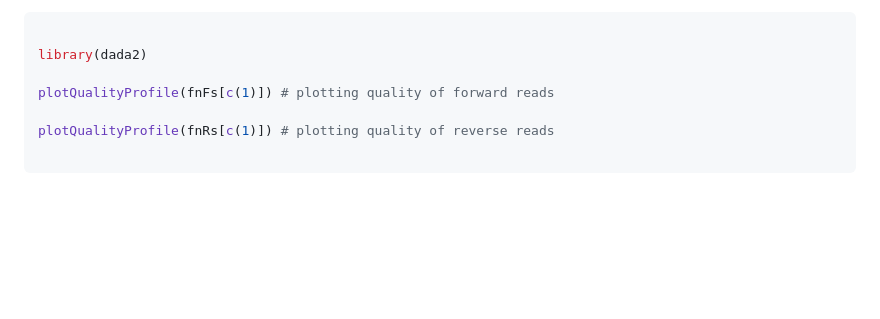
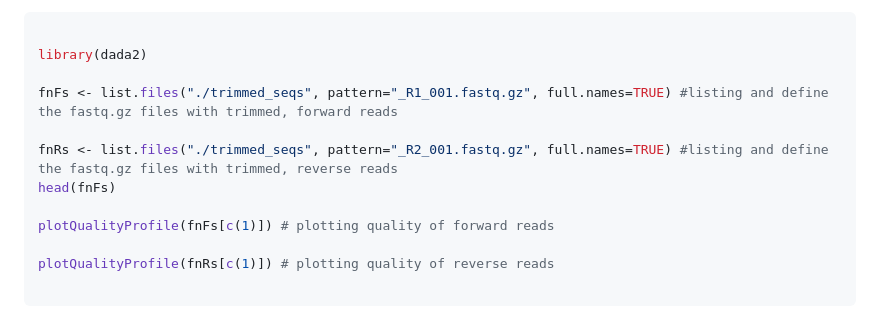
Before and after one commit to LukeJMcCartin/metabarcoding_tutorials, a Markdown page: DADA2.md, the part around the change. Drawn GitHub-style; blank space fills up the shorter version.

Commit message:
Add code for listing and plotting quality profiles

```diff
--- a/DADA2.md
+++ b/DADA2.md
@@ -123,6 +123,11 @@ First, we’ll do some error filtering and quality control using the DADA2 funct
 
 library(dada2)
 
+fnFs <- list.files("./trimmed_seqs", pattern="_R1_001.fastq.gz", full.names=TRUE) #listing and define the fastq.gz files with trimmed, forward reads
+
+fnRs <- list.files("./trimmed_seqs", pattern="_R2_001.fastq.gz", full.names=TRUE) #listing and define the fastq.gz files with trimmed, reverse reads
+head(fnFs)
+
 plotQualityProfile(fnFs[c(1)]) # plotting quality of forward reads
 
 plotQualityProfile(fnRs[c(1)]) # plotting quality of reverse reads
```
